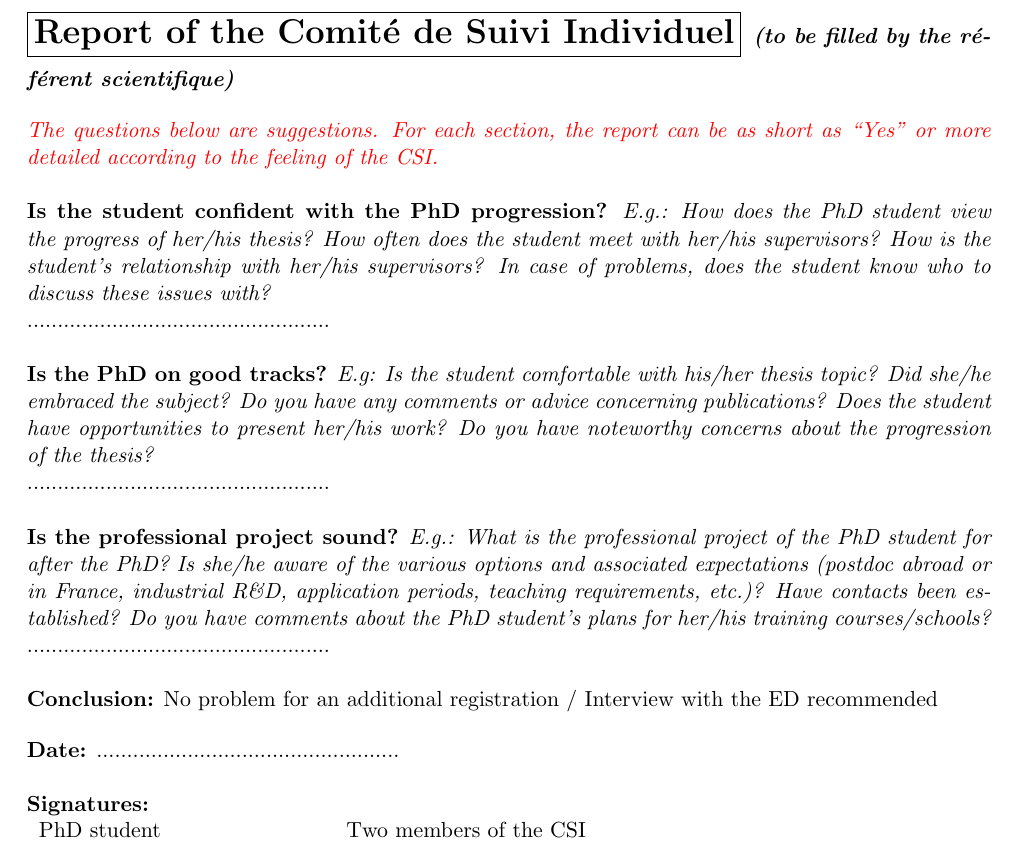
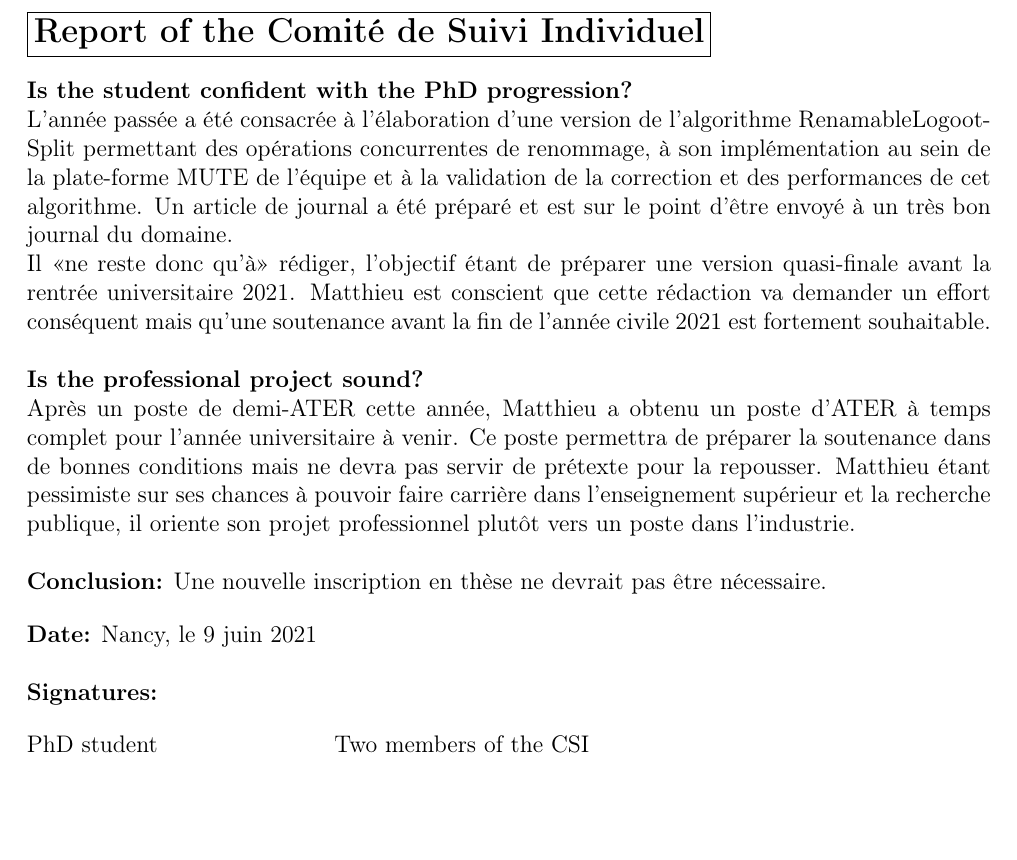
Before and after one commit to MatthieuNICOLAS/2021-progress-report, a LaTeX document (rapport-avancement-et-CSI.tex): part of page 6 of 6, cut so that both start at the same text, the shorter picture padded with empty space. Compiled offline with pdfLaTeX.

Commit message:
feat: add CSI's part

```diff
--- a/rapport-avancement-et-CSI.tex
+++ b/rapport-avancement-et-CSI.tex
@@ -1,5 +1,6 @@
 \documentclass[12pt]{article}
 \usepackage[utf8]{inputenc}  % unnecessary with TeXLive 2018+
+\usepackage[T1]{fontenc}
 \usepackage{xcolor}
 
 \usepackage{acronym} % \ac[p], \acl[p], \acs[p], \acf[p]
@@ -201,62 +202,67 @@ Fin d'année 2021
 
 %%%%%%%%%%%%%%%%%%%%%%%%%%%%%%%%%%%%%%%%%%%%%%%%%%%%%%%%%%%%%%%%%%%%%%
 \newpage
-\section*{\fbox{Report of the Comité de Suivi Individuel} \textit{\small (to be filled by the ré\-fé\-rent scientifique)}}
+\section*{\fbox{Report of the Comité de Suivi Individuel}} %\textit{\small (to be filled by the ré\-fé\-rent scientifique)}
 
-\commentaire{%
-  \textcolor{red}{The questions below are suggestions. For each
-    section, the report can be as short as “Yes” or more detailed
-    according to the feeling of the CSI.\\}}
+% \commentaire{%
+%   \textcolor{red}{The questions below are suggestions. For each
+%     section, the report can be as short as “Yes” or more detailed
+%     according to the feeling of the CSI.\\}}
 
 \noindent\textbf{Is the student confident with the PhD progression?}
-\commentaire{%
-  E.g.: How does the PhD student view the progress of
-  her/his thesis? How often does the student meet with her/his
-  supervisors? How is the student’s relationship with her/his
-  supervisors? In case of problems, does the student know who to
-  discuss these issues with?\\}
-..................................................
+% \commentaire{%
+%   E.g.: How does the PhD student view the progress of
+%   her/his thesis? How often does the student meet with her/his
+%   supervisors? How is the student’s relationship with her/his
+%   supervisors? In case of problems, does the student know who to
+%   discuss these issues with?\\}
+% ..................................................
+
+L'année passée a été consacrée à l'élaboration d'une version de l'algorithme RenamableLogootSplit permettant des opérations concurrentes de renommage, à son implémentation au sein de la plate-forme MUTE de l'équipe et à la validation de la correction et des performances de cet algorithme. Un article de journal a été préparé et est sur le point d'être envoyé à un très bon journal du domaine.
+
+Il «ne reste donc qu'à» rédiger, l'objectif étant de préparer une version quasi-finale avant la rentrée universitaire 2021. Matthieu est conscient que cette rédaction va demander un effort conséquent mais qu'une soutenance avant la fin de l'année civile 2021 est fortement souhaitable.
 \\
 
-\noindent\textbf{Is the PhD on good tracks?}
-\commentaire{%
-  E.g: Is the student comfortable with his/her thesis topic? Did
-  she/he embraced the subject? Do you have any comments or advice
-  concerning publications? Does the student have opportunities to
-  present her/his work? Do you have noteworthy concerns about the
-  progression of the thesis?\\}
-..................................................
-\\
+% \noindent\textbf{Is the PhD on good tracks?}
+% \commentaire{%
+%   E.g: Is the student comfortable with his/her thesis topic? Did
+%   she/he embraced the subject? Do you have any comments or advice
+%   concerning publications? Does the student have opportunities to
+%   present her/his work? Do you have noteworthy concerns about the
+%   progression of the thesis?\\}
+% ..................................................
+% \\
 
 \noindent\textbf{Is the professional project sound?}
-\commentaire{%
-  E.g.: What is the professional project of the PhD student for after
-  the PhD? Is she/he aware of the various options and associated
-  expectations (postdoc abroad or in France, industrial R\&D,
-  application periods, teaching requirements, etc.)? Have contacts
-  been established? Do you have comments about the PhD student’s
-  plans for her/his training courses/schools?\\}
-..................................................
+% \commentaire{%
+%   E.g.: What is the professional project of the PhD student for after
+%   the PhD? Is she/he aware of the various options and associated
+%   expectations (postdoc abroad or in France, industrial R\&D,
+%   application periods, teaching requirements, etc.)? Have contacts
+%   been established? Do you have comments about the PhD student’s
+%   plans for her/his training courses/schools?\\}
+% ..................................................
+
+Après un poste de demi-ATER cette année, Matthieu a obtenu un poste d'ATER à temps complet pour l'année universitaire à venir. Ce poste permettra de préparer la soutenance dans de bonnes conditions mais ne devra pas servir de prétexte pour la repousser. Matthieu étant pessimiste sur ses chances à pouvoir faire carrière dans l'enseignement supérieur et la recherche publique, il oriente son projet professionnel plutôt vers un poste dans l'industrie.
 \\
 
 \noindent\textbf{Conclusion:}
-No problem for an additional registration / Interview with the ED
-recommended
+% No problem for an additional registration / Interview with the ED
+% recommended
+Une nouvelle inscription en thèse ne devrait pas être nécessaire.
 
 \bigskip
 
 \noindent\textbf{Date:}
-..................................................
+Nancy, le 9 juin 2021
 \\
 
 \noindent\textbf{Signatures:}
 
-\begin{tabular}{p{5cm}p{12cm}}
-  PhD student & Two members of the CSI\\
-  ........................................
-  &
-  ........................................
-  ........................................
+\bigskip
+
+\begin{tabular}{@{}p{5cm}p{12cm}}
+  PhD student & Two members of the CSI
 \end{tabular}
 
 \end{document}
```
Also changed, not shown: rapport-avancement-et-CSI-Matthieu-Nicolas.pdf, rapport-avancement-et-CSI.pdf.
